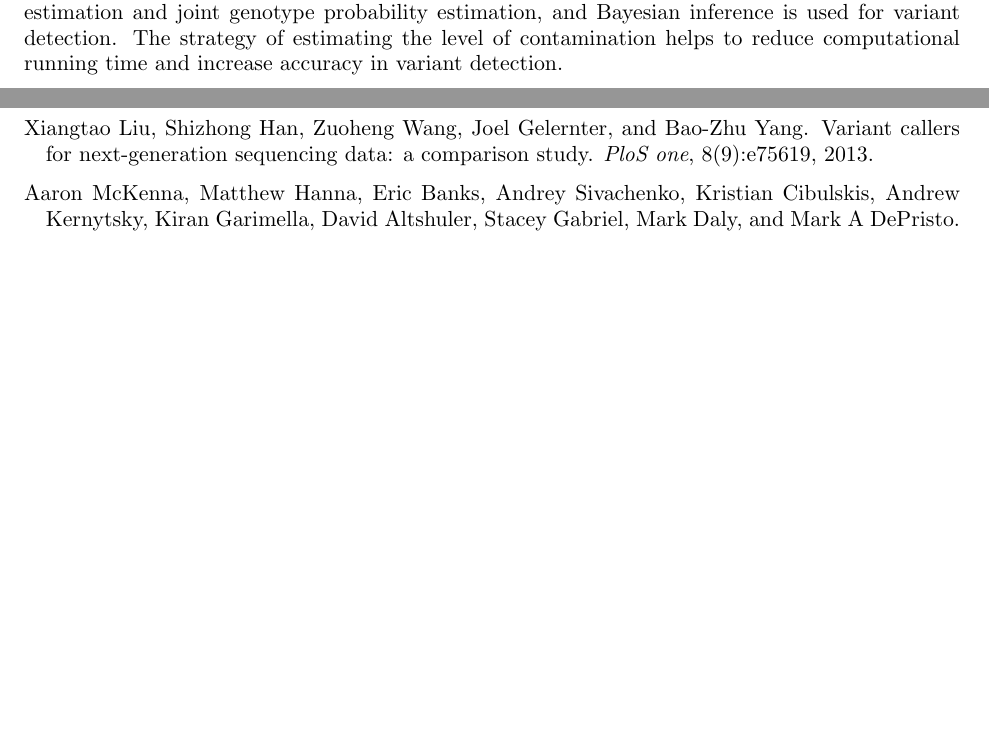
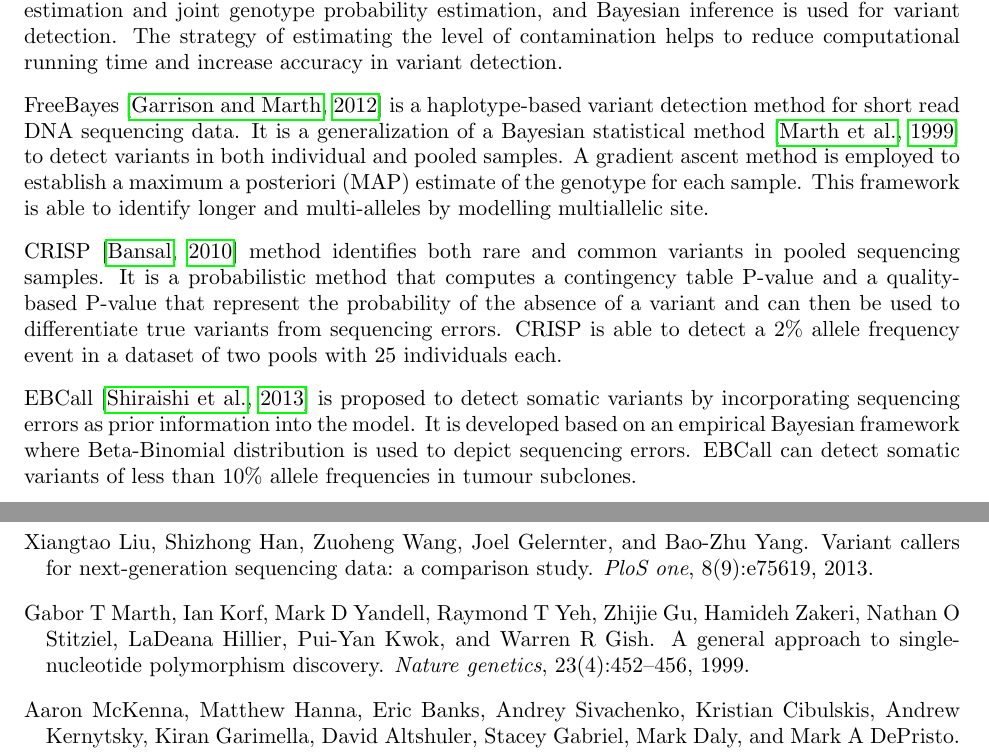
Before and after one commit to fzhangcode/review-paper-for-variant-detection, a LaTeX paper (review.tex): two parts of pages 4 and 8 of 9, joined at a grey line, cut so that both start at the same text, the shorter picture padded with empty space. Compiled offline with pdfLaTeX; a missing bibliography style is replaced by a similar one.

Commit message:
Write paragraphs for FreeBayes, CRISP, and EBcall.

```diff
--- a/review.tex
+++ b/review.tex
@@ -217,8 +217,20 @@
 Maximum likelihood estimation is used for sample impurity estimation and joint genotype probability estimation, and Bayesian inference is used for variant detection.
 The strategy of estimating the level of contamination helps to reduce computational running time and increase accuracy in variant detection.
 
+FreeBayes \citep{Garrison2012} is a haplotype-based variant detection method for short read DNA sequencing data.
+It is a generalization of a Bayesian statistical method \citep{marth1999general} to detect variants in both individual and pooled samples.
+A gradient ascent method is employed to establish a maximum a posteriori (MAP) estimate of the genotype for each sample.
+This framework is able to identify longer and multi-alleles by modelling multiallelic site.
+
+CRISP \citep{Bansal2010} method identifies both rare and common variants in pooled sequencing samples.
+It is a probabilistic method that computes a contingency table P-value and a quality-based P-value that represent the probability of the absence of a variant and can then be used to differentiate true variants from sequencing errors.
+CRISP is able to detect a 2\% allele frequency event in a dataset of two pools with 25 individuals each.
+
+EBCall \citep{Shiraishi2013} is proposed to detect somatic variants by incorporating sequencing errors as prior information into the model.
+It is developed based on an empirical Bayesian framework where Beta-Binomial distribution is used to depict sequencing errors.
+EBCall can detect somatic variants of less than 10\% allele frequencies in tumour subclones.
+
 FamSeq \citep{Peng2013},
-
 
 EM-SNP \citep{Chen2013},
 
```
Also changed, not shown: bib.bib (+11 -0 lines), review.tex (6 more changed lines).
